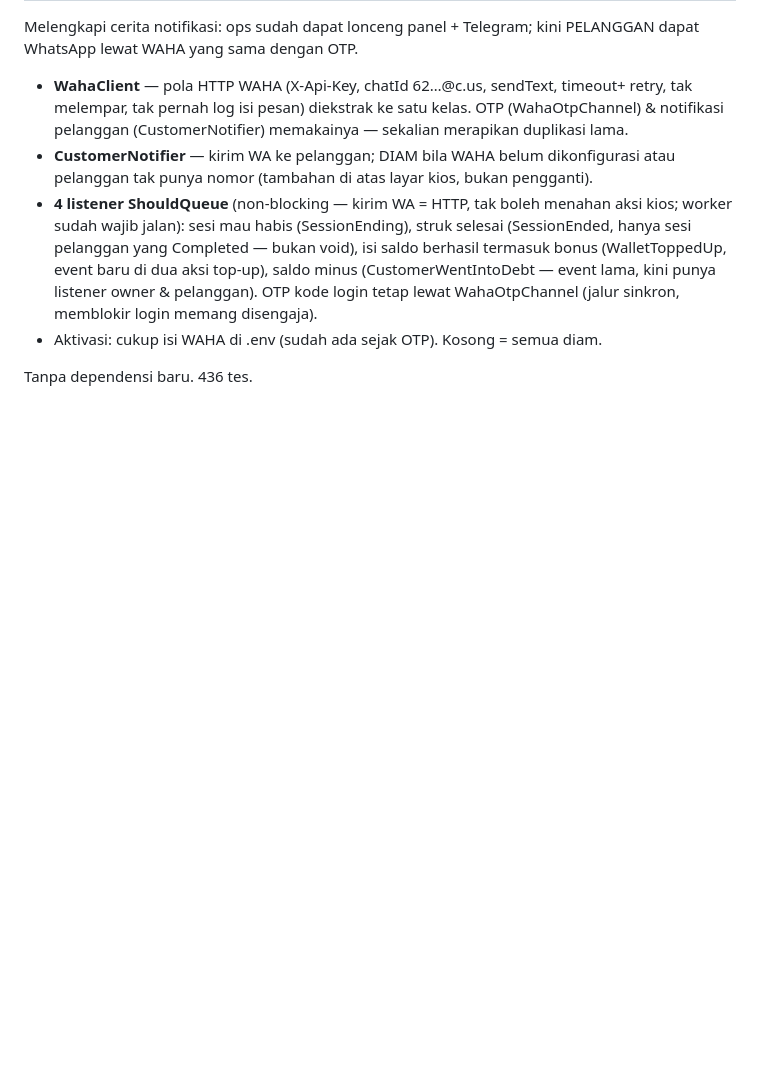
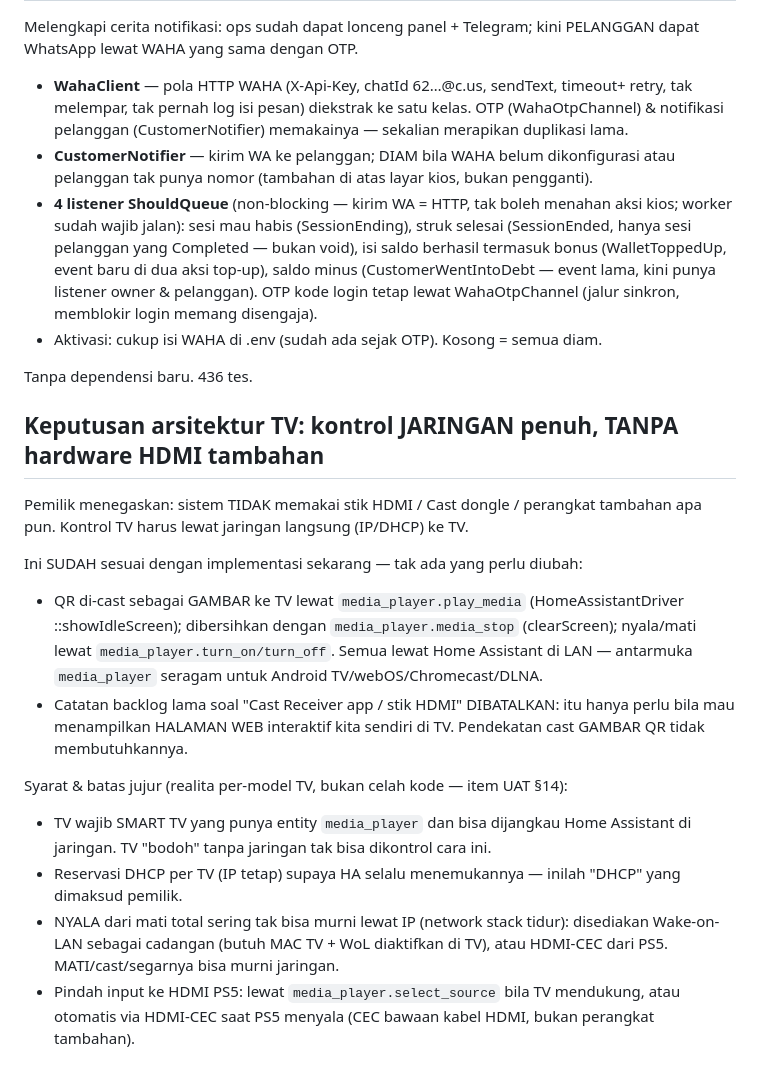
Before and after one commit to creativetreesgroup/Ecosystem-Billing, a Markdown page: DECISIONS.md, the part around the change. Rendered like a GitHub page; blank space fills up the shorter version.

Commit message:
docs: record network-only TV control decision (no extra HDMI hardware)
Co-Authored-By: Claude Opus 4.8 (1M context) <noreply@anthropic.com>

```diff
--- a/DECISIONS.md
+++ b/DECISIONS.md
@@ -1444,3 +1444,29 @@ PELANGGAN dapat WhatsApp lewat WAHA yang sama dengan OTP.
 - Aktivasi: cukup isi WAHA di .env (sudah ada sejak OTP). Kosong = semua diam.
 
 Tanpa dependensi baru. 436 tes.
+
+## Keputusan arsitektur TV: kontrol JARINGAN penuh, TANPA hardware HDMI tambahan
+
+Pemilik menegaskan: sistem TIDAK memakai stik HDMI / Cast dongle / perangkat
+tambahan apa pun. Kontrol TV harus lewat jaringan langsung (IP/DHCP) ke TV.
+
+Ini SUDAH sesuai dengan implementasi sekarang — tak ada yang perlu diubah:
+- QR di-cast sebagai GAMBAR ke TV lewat `media_player.play_media` (HomeAssistantDriver
+  ::showIdleScreen); dibersihkan dengan `media_player.media_stop` (clearScreen);
+  nyala/mati lewat `media_player.turn_on/turn_off`. Semua lewat Home Assistant di
+  LAN — antarmuka `media_player` seragam untuk Android TV/webOS/Chromecast/DLNA.
+- Catatan backlog lama soal "Cast Receiver app / stik HDMI" DIBATALKAN: itu hanya
+  perlu bila mau menampilkan HALAMAN WEB interaktif kita sendiri di TV. Pendekatan
+  cast GAMBAR QR tidak membutuhkannya.
+
+Syarat & batas jujur (realita per-model TV, bukan celah kode — item UAT §14):
+- TV wajib SMART TV yang punya entity `media_player` dan bisa dijangkau Home
+  Assistant di jaringan. TV "bodoh" tanpa jaringan tak bisa dikontrol cara ini.
+- Reservasi DHCP per TV (IP tetap) supaya HA selalu menemukannya — inilah "DHCP"
+  yang dimaksud pemilik.
+- NYALA dari mati total sering tak bisa murni lewat IP (network stack tidur):
+  disediakan Wake-on-LAN sebagai cadangan (butuh MAC TV + WoL diaktifkan di TV),
+  atau HDMI-CEC dari PS5. MATI/cast/segarnya bisa murni jaringan.
+- Pindah input ke HDMI PS5: lewat `media_player.select_source` bila TV
+  mendukung, atau otomatis via HDMI-CEC saat PS5 menyala (CEC bawaan kabel HDMI,
+  bukan perangkat tambahan).
```
